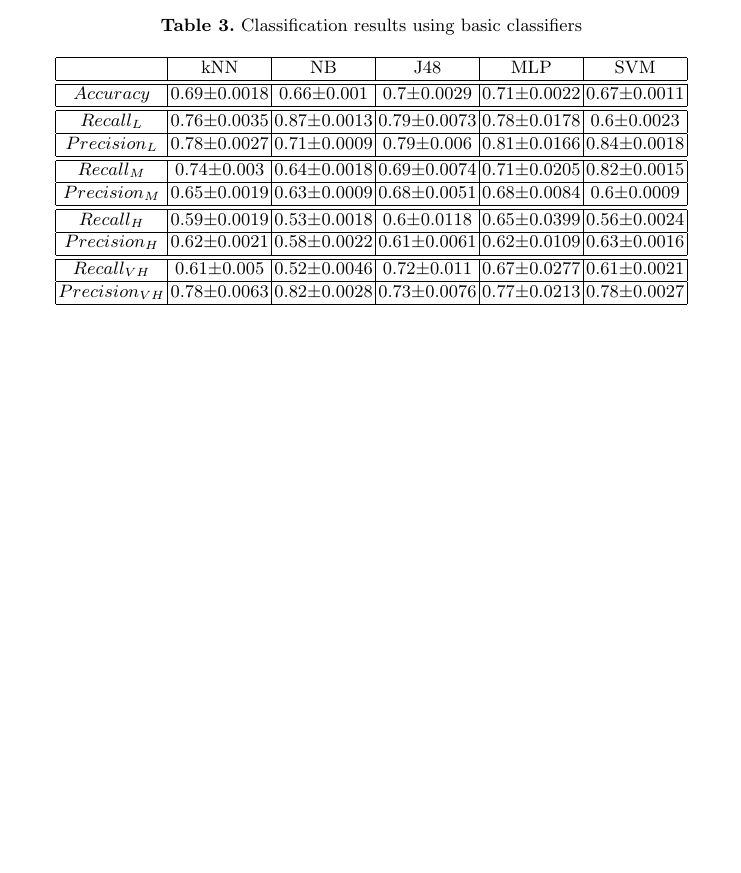
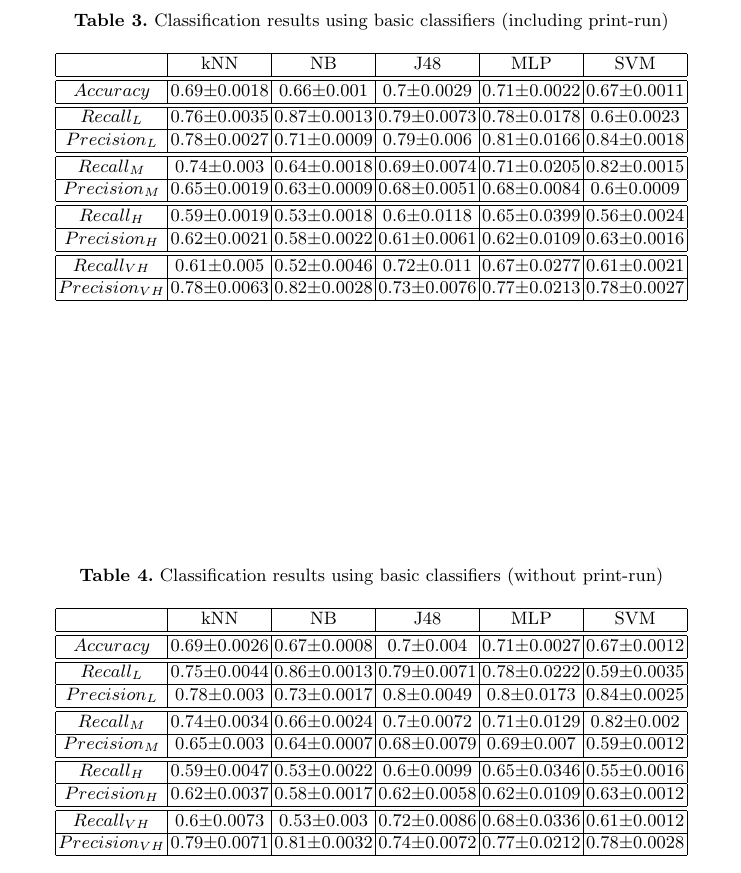
Before and after one commit to geneura-papers/2016_books_classification, a LaTeX paper (paper.tex): part of page 4 of 4 before the commit and part of page 4 of 5 after it, cut so that both start at the same text, the shorter picture padded with empty space. Compiled offline with pdfLaTeX.

Commit message:
Added results of basic classifiers (excluding print-run variable)

```diff
--- a/paper.tex
+++ b/paper.tex
@@ -217,7 +217,7 @@ Recall_{i}=\frac{C_{ii}}{\sum_{j}C_{ji}}
 
 
 \begin{table}
-\caption{Classification results using basic classifiers}
+\caption{Classification results using basic classifiers (including print-run)}
 \begin{centering}
 \begin{tabular}{|c|c|c|c|c|c|}
 \hline
@@ -248,7 +248,40 @@ $Precision_{VH}$ & 0.78$\pm$0.0063 & 0.82$\pm$0.0028 & 0.73$\pm$0.0076 & 0.77$\p
 \hline
 \end{tabular}
 \par\end{centering}
+\end{table}
 
+
+\begin{table}
+\caption{Classification results using basic classifiers (without print-run)}
+\centering{}%
+\begin{tabular}{|c|c|c|c|c|c|}
+\hline
+ & kNN  & NB  & J48  & MLP  & SVM\tabularnewline
+\hline
+\hline
+$Accuracy$  & 0.69$\pm$0.0026 & 0.67$\pm$0.0008 & 0.7$\pm$0.004 & 0.71$\pm$0.0027 & 0.67$\pm$0.0012\tabularnewline
+\hline
+\hline
+$Recall_{L}$  & 0.75$\pm$0.0044 & 0.86$\pm$0.0013 & 0.79$\pm$0.0071 & 0.78$\pm$0.0222 & 0.59$\pm$0.0035\tabularnewline
+\hline
+$Precision_{L}$  & 0.78$\pm$0.003 & 0.73$\pm$0.0017 & 0.8$\pm$0.0049 & 0.8$\pm$0.0173 & 0.84$\pm$0.0025\tabularnewline
+\hline
+\hline
+$Recall_{M}$  & 0.74$\pm$0.0034 & 0.66$\pm$0.0024 & 0.7$\pm$0.0072 & 0.71$\pm$0.0129 & 0.82$\pm$0.002\tabularnewline
+\hline
+$Precision_{M}$  & 0.65$\pm$0.003 & 0.64$\pm$0.0007 & 0.68$\pm$0.0079 & 0.69$\pm$0.007 & 0.59$\pm$0.0012\tabularnewline
+\hline
+\hline
+$Recall_{H}$  & 0.59$\pm$0.0047 & 0.53$\pm$0.0022 & 0.6$\pm$0.0099 & 0.65$\pm$0.0346 & 0.55$\pm$0.0016\tabularnewline
+\hline
+$Precision_{H}$  & 0.62$\pm$0.0037 & 0.58$\pm$0.0017 & 0.62$\pm$0.0058 & 0.62$\pm$0.0109 & 0.63$\pm$0.0012\tabularnewline
+\hline
+\hline
+$Recall_{VH}$  & 0.6$\pm$0.0073 & 0.53$\pm$0.003 & 0.72$\pm$0.0086 & 0.68$\pm$0.0336 & 0.61$\pm$0.0012\tabularnewline
+\hline
+$Precision_{VH}$  & 0.79$\pm$0.0071 & 0.81$\pm$0.0032 & 0.74$\pm$0.0072 & 0.77$\pm$0.0212 & 0.78$\pm$0.0028\tabularnewline
+\hline
+\end{tabular}
 \end{table}
 
 %********************************************************************************
```
